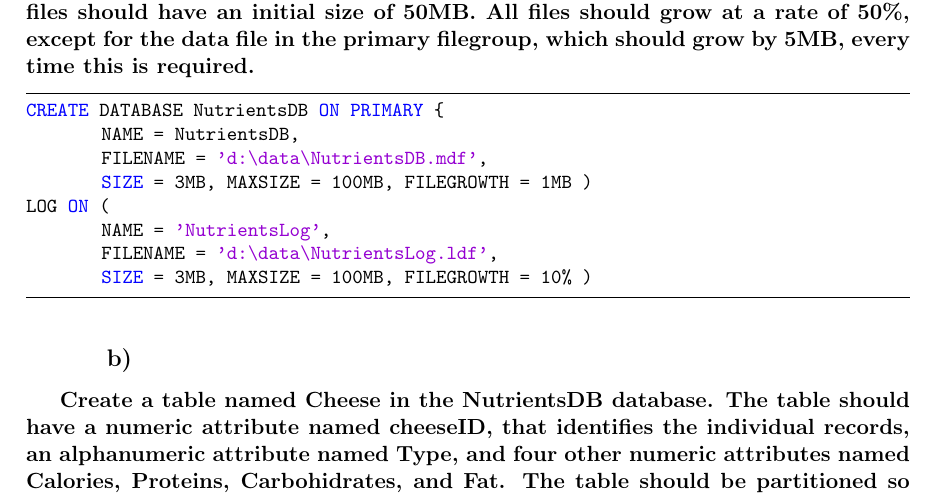
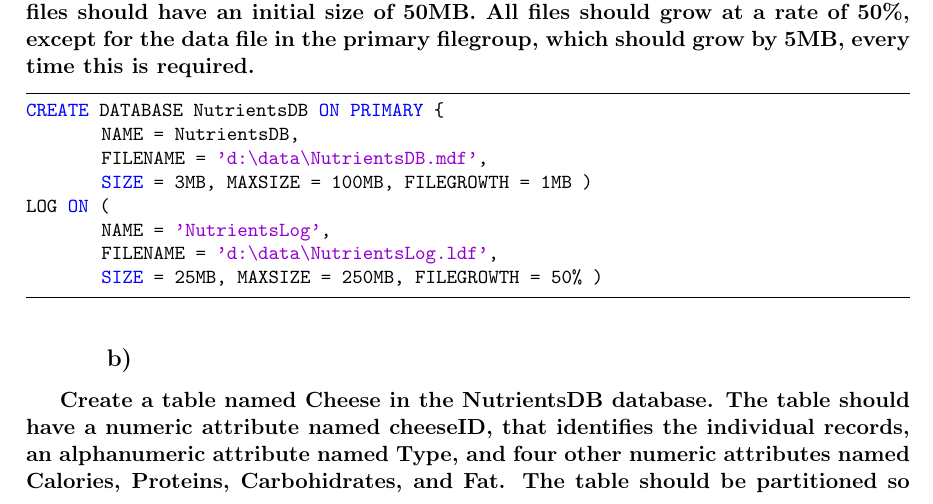
Before and after one commit to bajajerk/aobd_eadw, a LaTeX document (aobd/mp1/report.tex): part of page 1 of 2, cut so that both start at the same text. Compiled offline with pdfLaTeX.

Commit message:
[AOBD] i think log is ok

```diff
--- a/aobd/mp1/report.tex
+++ b/aobd/mp1/report.tex
@@ -72,7 +72,7 @@ CREATE DATABASE NutrientsDB ON PRIMARY {
 LOG ON (
 	NAME = 'NutrientsLog',
 	FILENAME = 'd:\data\NutrientsLog.ldf',
-	SIZE = 3MB, MAXSIZE = 100MB, FILEGROWTH = 10% )
+	SIZE = 25MB, MAXSIZE = 250MB, FILEGROWTH = 50% )
 \end{lstlisting}
 
 	\subsection{}
```
Also changed, not shown: aobd/mp1/report.pdf.
